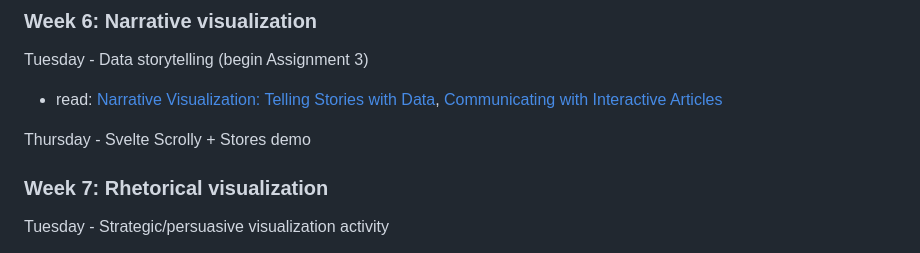
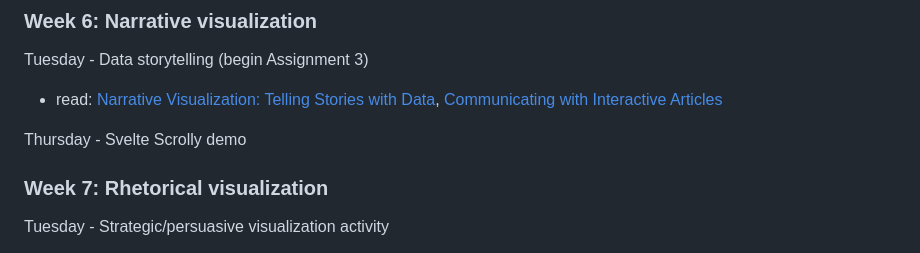
Before and after one commit to zshi719/data315-au24, a Markdown page: README.md, the part around the change. GitHub-like rendering.

```diff
--- a/README.md
+++ b/README.md
@@ -108,7 +108,7 @@ Tuesday - Data storytelling (begin Assignment 3)
 
 - read: [Narrative Visualization: Telling Stories with Data](http://vis.stanford.edu/files/2010-Narrative-InfoVis.pdf), [Communicating with Interactive Articles](https://distill.pub/2020/communicating-with-interactive-articles/)
 
-Thursday - Svelte Scrolly + Stores demo
+Thursday - Svelte Scrolly demo
 
 ### Week 7: Rhetorical visualization
 
```
